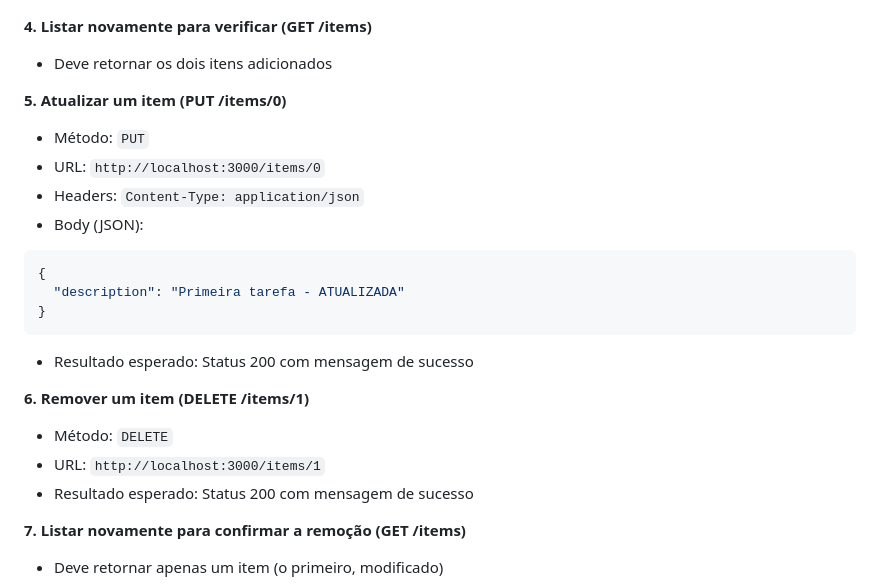
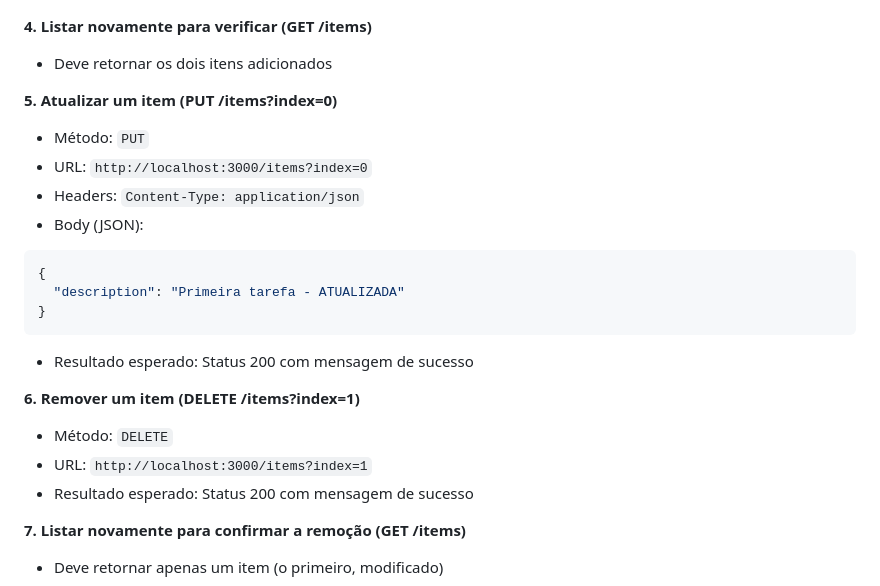
Before and after one commit to drachehavoc/ia24-prog.2, a Markdown page: README.md, the part around one of its changes. Drawn GitHub-style.

Commit message:
arrumado path de testes /item/# para /item?index=#

````diff
--- a/README.md
+++ b/README.md
@@ -1287,9 +1282,9 @@ Nesta parte, não implementaremos a interface web (HTML, CSS, JavaScript) ainda.
 **4. Listar novamente para verificar (GET /items)**
 - Deve retornar os dois itens adicionados
 
-**5. Atualizar um item (PUT /items/0)**
+**5. Atualizar um item (PUT /items?index=0)**
 - Método: `PUT`
-- URL: `http://localhost:3000/items/0`
+- URL: `http://localhost:3000/items?index=0`
 - Headers: `Content-Type: application/json`
 - Body (JSON):
 ```json
@@ -1299,9 +1294,9 @@ Nesta parte, não implementaremos a interface web (HTML, CSS, JavaScript) ainda.
 ```
 - Resultado esperado: Status 200 com mensagem de sucesso
 
-**6. Remover um item (DELETE /items/1)**
+**6. Remover um item (DELETE /items?index=1)**
 - Método: `DELETE`
-- URL: `http://localhost:3000/items/1`
+- URL: `http://localhost:3000/items?index=1`
 - Resultado esperado: Status 200 com mensagem de sucesso
 
 **7. Listar novamente para confirmar a remoção (GET /items)**
````
Also changed, not shown: other parts of README.md (+0 -5 lines).
